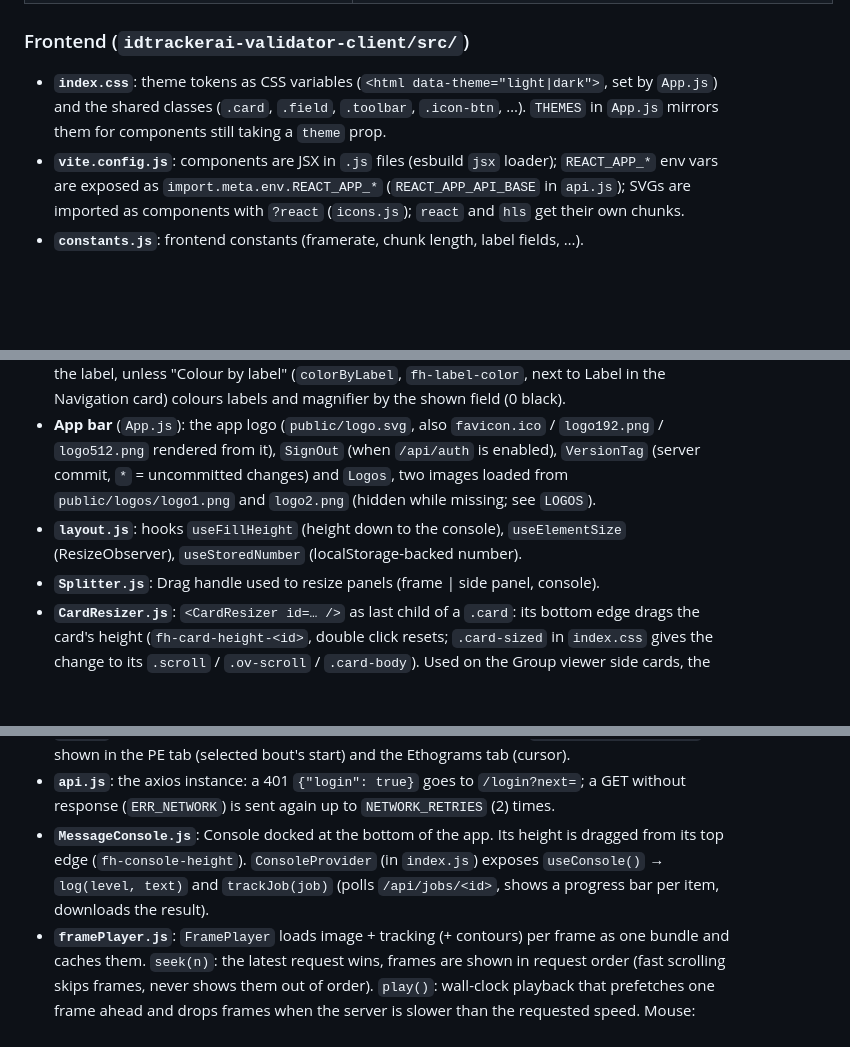
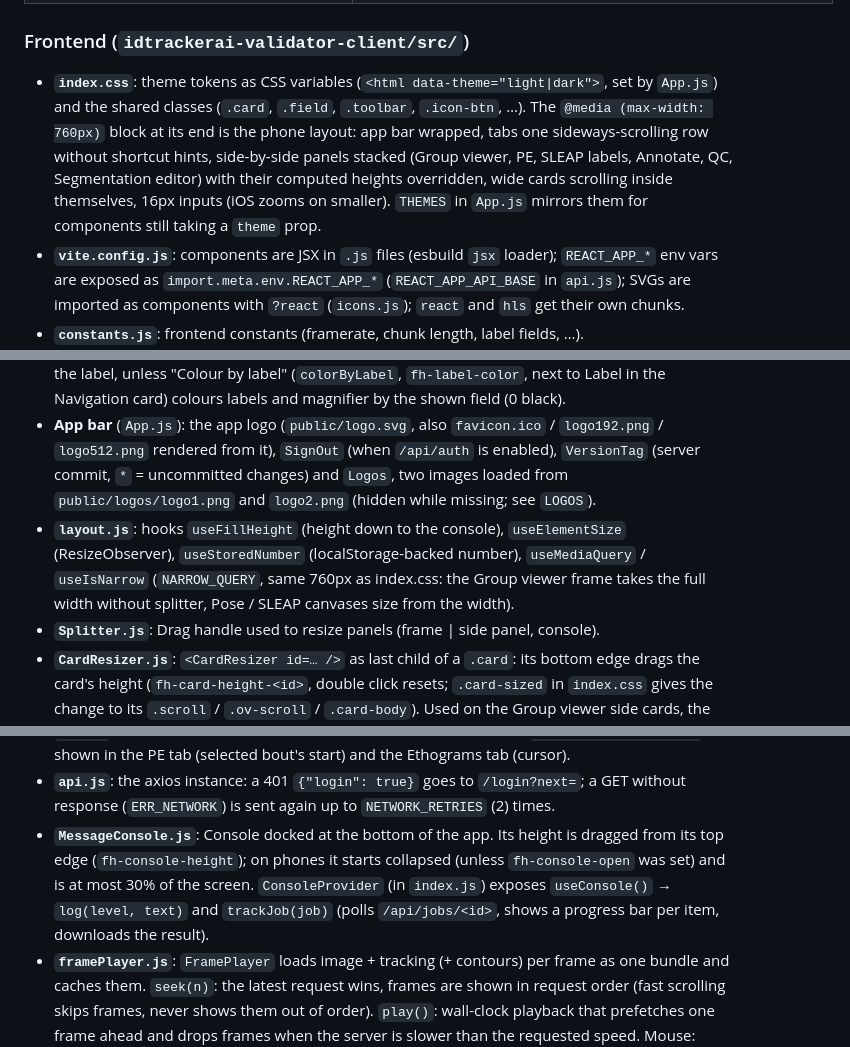
Before and after one commit to shaliulab/idtrackerai-validator-server, a Markdown page: CLAUDE.md, 3 parts joined by grey strips. Drawn GitHub-style; blank space fills up the shorter version.

Commit message:
Client: phone layout
Co-Authored-By: Claude Opus 5.5 <noreply@anthropic.com>

```diff
--- a/CLAUDE.md
+++ b/CLAUDE.md
@@ -208,13 +208,13 @@ Tables accessed (with or without `_VAL` suffix based on validation status):
 
 ### Frontend (`idtrackerai-validator-client/src/`)
 
-- **`index.css`**: theme tokens as CSS variables (`<html data-theme="light|dark">`, set by `App.js`) and the shared classes (`.card`, `.field`, `.toolbar`, `.icon-btn`, …). `THEMES` in `App.js` mirrors them for components still taking a `theme` prop.
+- **`index.css`**: theme tokens as CSS variables (`<html data-theme="light|dark">`, set by `App.js`) and the shared classes (`.card`, `.field`, `.toolbar`, `.icon-btn`, …). The `@media (max-width: 760px)` block at its end is the phone layout: app bar wrapped, tabs one sideways-scrolling row without shortcut hints, side-by-side panels stacked (Group viewer, PE, SLEAP labels, Annotate, QC, Segmentation editor) with their computed heights overridden, wide cards scrolling inside themselves, 16px inputs (iOS zooms on smaller). `THEMES` in `App.js` mirrors them for components still taking a `theme` prop.
 - **`vite.config.js`**: components are JSX in `.js` files (esbuild `jsx` loader); `REACT_APP_*` env vars are exposed as `import.meta.env.REACT_APP_*` (`REACT_APP_API_BASE` in `api.js`); SVGs are imported as components with `?react` (`icons.js`); `react` and `hls` get their own chunks.
 - **`constants.js`**: frontend constants (framerate, chunk length, label fields, …).
 - **`App.js`**: Root component — owns the `FramePlayer` (seeks on every `frameNumber` change, runs playback while `isPlaying`). `experimentInfo` (`has_database`, `has_blobs` from `/api/current_experiment`) sets the tracking source and grays out the PE and Ethograms tabs (and Ctrl+2/3) for experiments without database. The Group viewer frame is sized to fill the height left above the console (at most half the window width) until the splitter beside it is dragged (width saved as a share of the window in `fh-frame-width-share`; double click returns to auto-fit); the side panel fills the available height.
 - **`FrameWithSquare.js`**: Canvas rendering of the video frame with overlaid tracking data, contours, and pose keypoints. The hover magnifier's border takes the identity colour of the fly nearest the cursor, whose identity is shown in its top-left corner. Colours follow `identity` whatever field is the label, unless "Colour by label" (`colorByLabel`, `fh-label-color`, next to Label in the Navigation card) colours labels and magnifier by the shown field (0 black).
 - **App bar** (`App.js`): the app logo (`public/logo.svg`, also `favicon.ico` / `logo192.png` / `logo512.png` rendered from it), `SignOut` (when `/api/auth` is enabled), `VersionTag` (server commit, `*` = uncommitted changes) and `Logos`, two images loaded from `public/logos/logo1.png` and `logo2.png` (hidden while missing; see `LOGOS`).
-- **`layout.js`**: hooks `useFillHeight` (height down to the console), `useElementSize` (ResizeObserver), `useStoredNumber` (localStorage-backed number).
+- **`layout.js`**: hooks `useFillHeight` (height down to the console), `useElementSize` (ResizeObserver), `useStoredNumber` (localStorage-backed number), `useMediaQuery` / `useIsNarrow` (`NARROW_QUERY`, same 760px as index.css: the Group viewer frame takes the full width without splitter, Pose / SLEAP canvases size from the width).
 - **`Splitter.js`**: Drag handle used to resize panels (frame | side panel, console).
 - **`CardResizer.js`**: `<CardResizer id=… />` as last child of a `.card`: its bottom edge drags the card's height (`fh-card-height-<id>`, double click resets; `.card-sized` in `index.css` gives the change to its `.scroll` / `.ov-scroll` / `.card-body`). Used on the Group viewer side cards, the Overview charts / cross-tab / tables and the Data management table; render it only while a collapsible card is open.
 - **`CvatLinks.js`**: Group viewer Navigation card: "CVAT project" (opens `/projects/<id>`) and "Frame in CVAT" (opens `/tasks/<t>/jobs/<j>?frame=<f>`, grayed out unless the displayed frame is one of the CVAT-selected frames, looked up client side in the `/api/cvat` index fetched once per experiment).
@@ -242,7 +242,7 @@ Tables accessed (with or without `_VAL` suffix based on validation status):
 - **`HelpTab.js`**: "How to use" tab (Ctrl+9), static user guide with a contents sidebar and a shortcut table. Keep it in sync when buttons, shortcuts or workflows change.
 - **`blobs_table.js`**: `BlobsTable` (viewer's per-fly table: sex, genotype, GBX, light cycle and age of `/api/animal_metadata`, ending with ZT, °C and RH % of the incubator; `readOnly` drops the editable frame/chunk inputs and the sleep/etho/interaction columns; "← i / i →" go to the previous / next interaction of the fly, grayed out without interactions index or interactions of the fly, from `/api/interactions/identities` fetched by `App.js` on every experiment load) and `FlyRow`, the read-only row of one fly at a given frame (fetched from `/api/tracking/<frame>`), shown in the PE tab (selected bout's start) and the Ethograms tab (cursor).
 - **`api.js`**: the axios instance: a 401 `{"login": true}` goes to `/login?next=`; a GET without response (`ERR_NETWORK`) is sent again up to `NETWORK_RETRIES` (2) times.
-- **`MessageConsole.js`**: Console docked at the bottom of the app. Its height is dragged from its top edge (`fh-console-height`). `ConsoleProvider` (in `index.js`) exposes `useConsole()` → `log(level, text)` and `trackJob(job)` (polls `/api/jobs/<id>`, shows a progress bar per item, downloads the result).
+- **`MessageConsole.js`**: Console docked at the bottom of the app. Its height is dragged from its top edge (`fh-console-height`); on phones it starts collapsed (unless `fh-console-open` was set) and is at most 30% of the screen. `ConsoleProvider` (in `index.js`) exposes `useConsole()` → `log(level, text)` and `trackJob(job)` (polls `/api/jobs/<id>`, shows a progress bar per item, downloads the result).
 - **`framePlayer.js`**: `FramePlayer` loads image + tracking (+ contours) per frame as one bundle and caches them. `seek(n)`: the latest request wins, frames are shown in request order (fast scrolling skips frames, never shows them out of order). `play()`: wall-clock playback that prefetches one frame ahead and drops frames when the server is slower than the requested speed. Mouse: wheel scrubs (pauses playback), middle click plays/pauses.
 
 ## Key Configuration Notes
```
